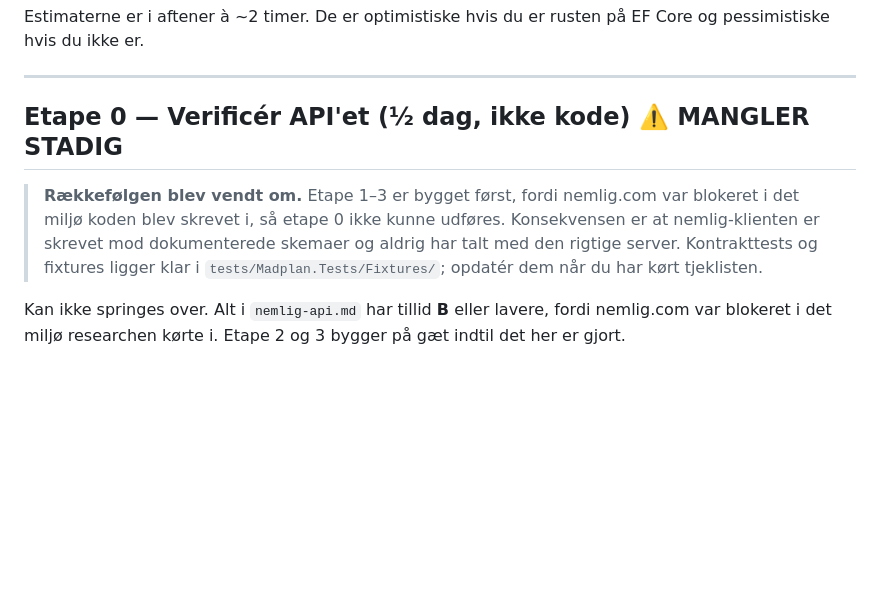
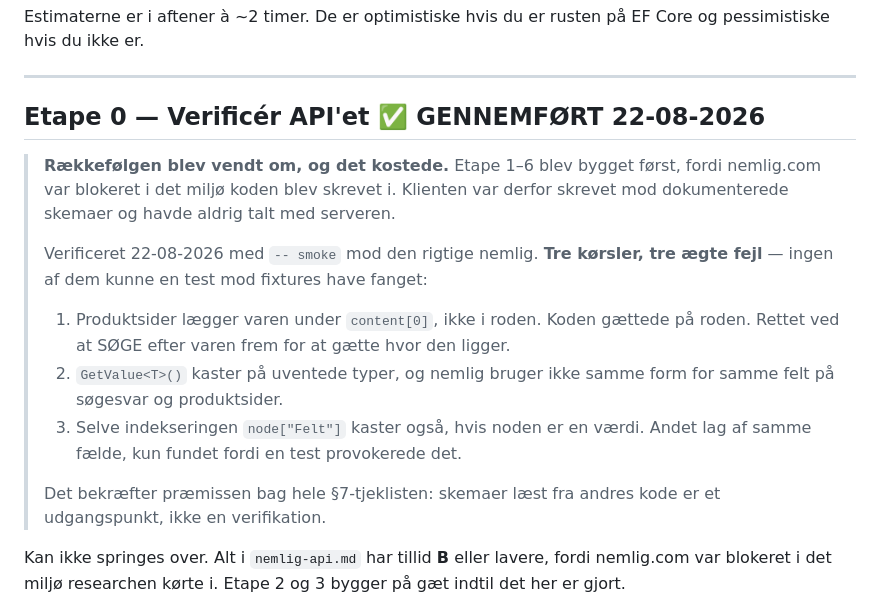
Before and after one commit to megamikkel/wow-guild-website, a Markdown page: docs/plan.md, the part around the change. Rendered like a GitHub page; blank space fills up the shorter version.

```diff
--- a/docs/plan.md
+++ b/docs/plan.md
@@ -22,13 +22,24 @@ EF Core og pessimistiske hvis du ikke er.
 
 ---
 
-## Etape 0 — Verificér API'et (½ dag, ikke kode) ⚠️ MANGLER STADIG
+## Etape 0 — Verificér API'et ✅ GENNEMFØRT 22-08-2026
 
-> **Rækkefølgen blev vendt om.** Etape 1–3 er bygget først, fordi nemlig.com var
-> blokeret i det miljø koden blev skrevet i, så etape 0 ikke kunne udføres.
-> Konsekvensen er at nemlig-klienten er skrevet mod dokumenterede skemaer og
-> aldrig har talt med den rigtige server. Kontrakttests og fixtures ligger klar
-> i `tests/Madplan.Tests/Fixtures/`; opdatér dem når du har kørt tjeklisten.
+> **Rækkefølgen blev vendt om, og det kostede.** Etape 1–6 blev bygget først,
+> fordi nemlig.com var blokeret i det miljø koden blev skrevet i. Klienten var
+> derfor skrevet mod dokumenterede skemaer og havde aldrig talt med serveren.
+>
+> Verificeret 22-08-2026 med `-- smoke` mod den rigtige nemlig. **Tre kørsler,
+> tre ægte fejl** — ingen af dem kunne en test mod fixtures have fanget:
+>
+> 1. Produktsider lægger varen under `content[0]`, ikke i roden. Koden gættede
+>    på roden. Rettet ved at SØGE efter varen frem for at gætte hvor den ligger.
+> 2. `GetValue<T>()` kaster på uventede typer, og nemlig bruger ikke samme form
+>    for samme felt på søgesvar og produktsider.
+> 3. Selve indekseringen `node["Felt"]` kaster også, hvis noden er en værdi.
+>    Andet lag af samme fælde, kun fundet fordi en test provokerede det.
+>
+> Det bekræfter præmissen bag hele §7-tjeklisten: skemaer læst fra andres kode
+> er et udgangspunkt, ikke en verifikation.
 
 Kan ikke springes over. Alt i `nemlig-api.md` har tillid **B** eller lavere,
 fordi nemlig.com var blokeret i det miljø researchen kørte i. Etape 2 og 3
```
Also changed, not shown: README.md (+7 -5 lines), docs/nemlig-api.md (+10 -1 lines).
